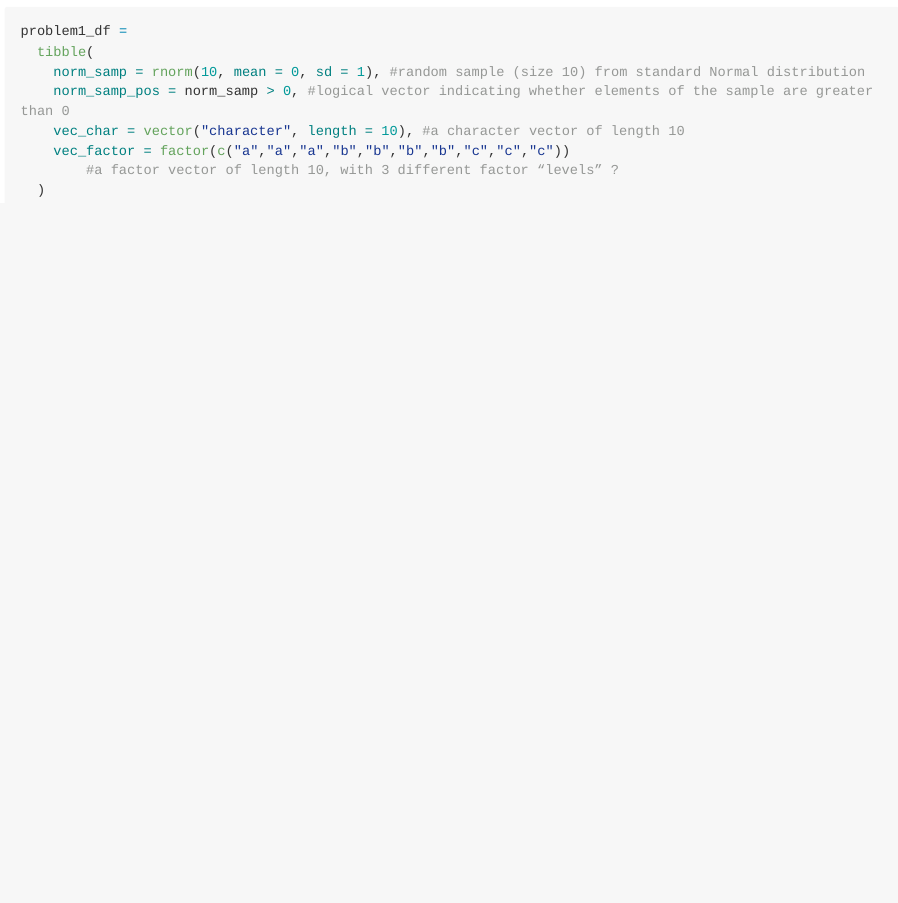
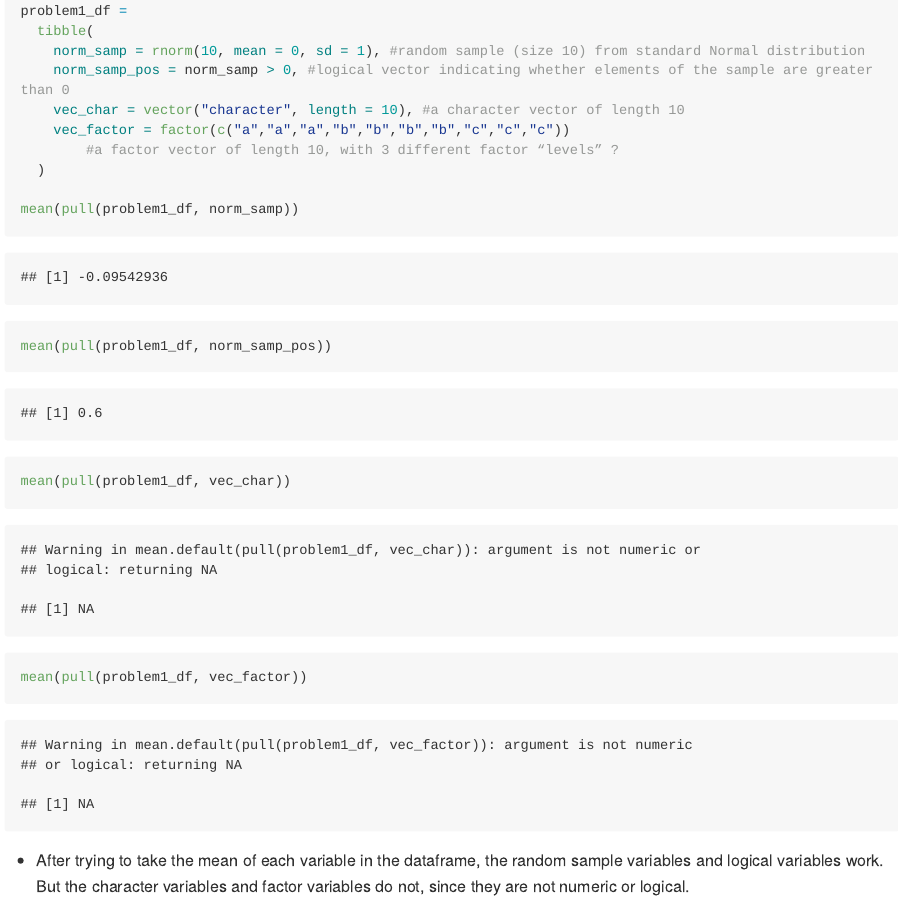
Before and after one commit to yuxuan658/p8105_hw1_yc4018, an R Markdown document (p8105_hw1_yc4018.Rmd): the page in a window 1100 px wide, from 540 px down before the commit and from 270 px down after it, so that both start at the same text. The pictures show the output file p8105_hw1_yc4018.md that the author committed with the source, drawn offline in the style of GitHub; long lines of code are wrapped.

Commit message:
Take the mean of each variable

````diff
--- a/p8105_hw1_yc4018.Rmd
+++ b/p8105_hw1_yc4018.Rmd
@@ -15,5 +15,10 @@ problem1_df =
         #a factor vector of length 10, with 3 different factor “levels” ?
   )
 
+mean(pull(problem1_df, norm_samp))
+mean(pull(problem1_df, norm_samp_pos))
+mean(pull(problem1_df, vec_char))
+mean(pull(problem1_df, vec_factor))
+```
 
-```
+ - After trying to take the mean of each variable in the dataframe, the random sample variables and logical variables work. But the character variables and factor variables do not, since they are not numeric or logical.
````
Also changed, not shown: p8105_hw1_yc4018.md, p8105_hw1_yc4018_files/figure-gfm/pressure-1.png (deleted), p8105_hw1_yc4018.Rmd (2 more changed lines), 1 other file.
